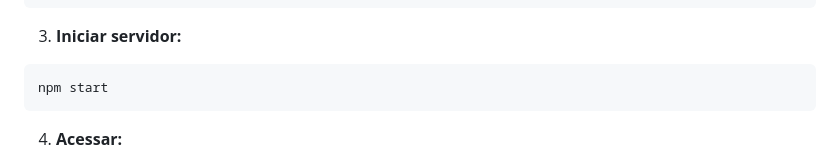
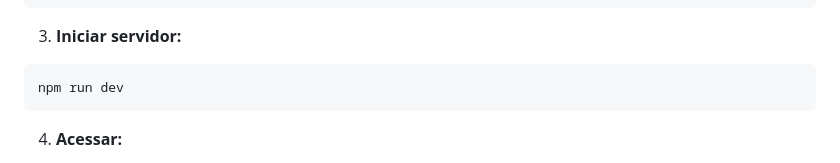
Before and after one commit to joaoeliezyo/Trabalho-final-extensao, a Markdown page: README.md, the part around the change. GitHub-like rendering.

Commit message:
Alteração readme

````diff
--- a/README.md
+++ b/README.md
@@ -30,7 +30,7 @@ PORT=3000
 
 3. **Iniciar servidor:**
 ```bash
-npm start
+npm run dev
 ```
 
 4. **Acessar:**
````
